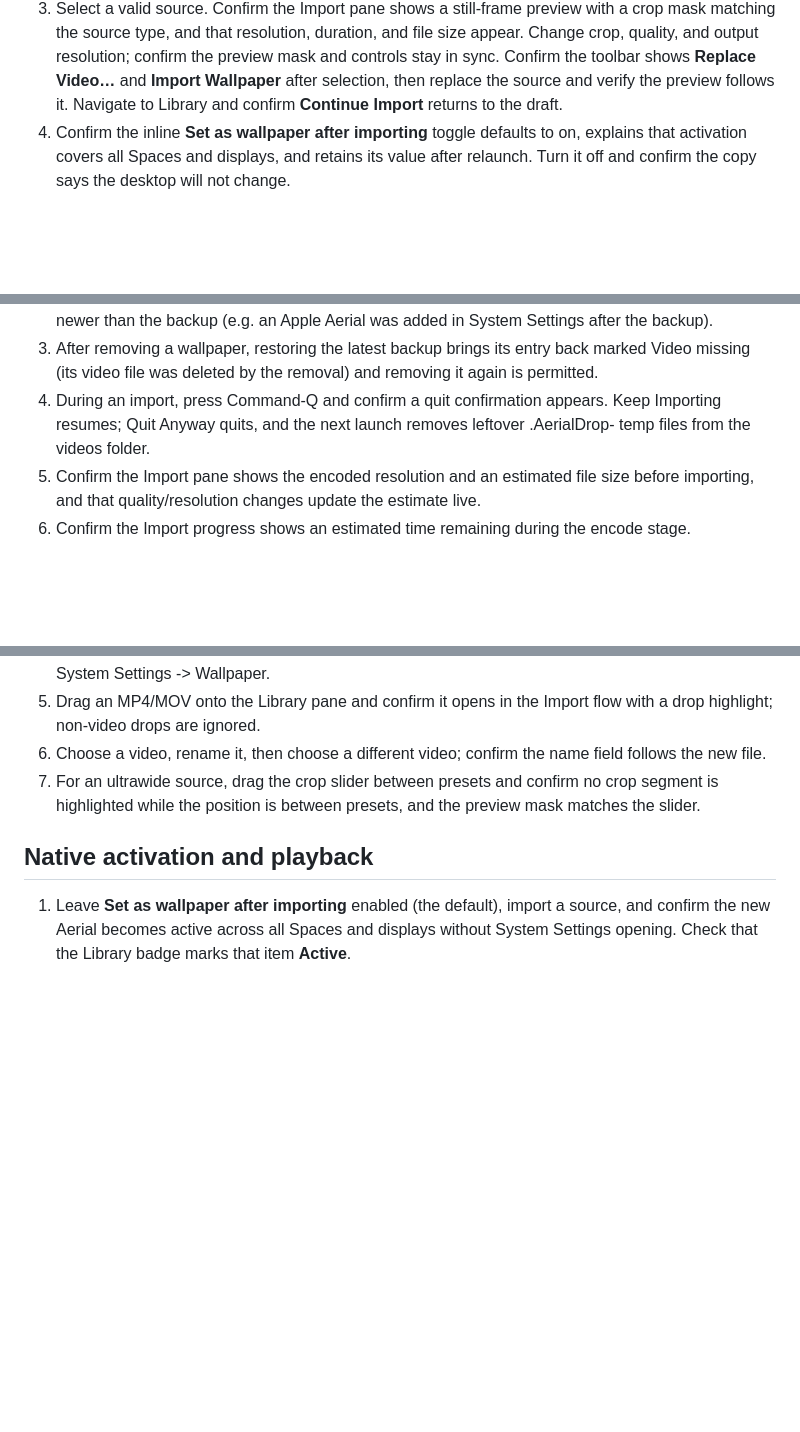
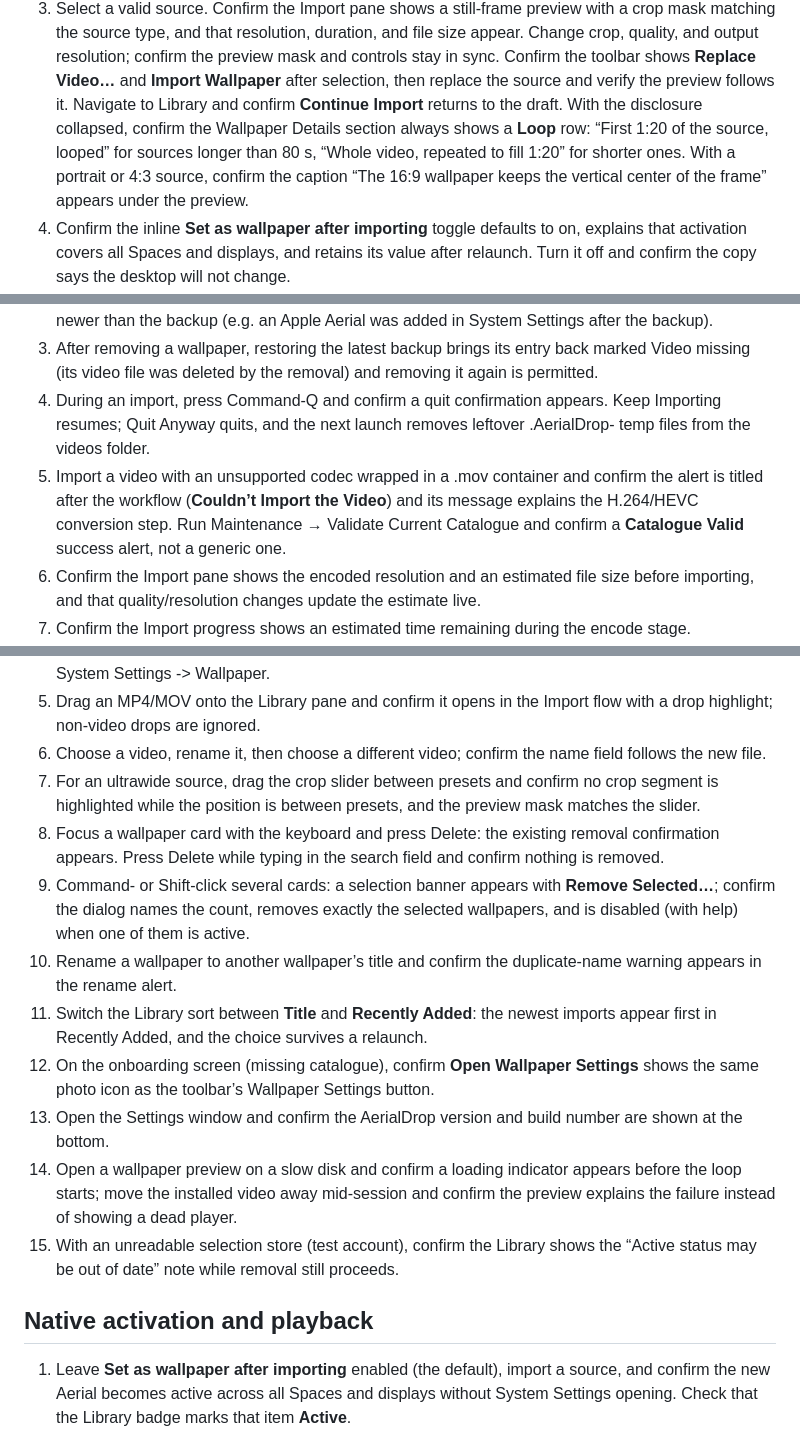
Before and after one commit to YapWH1208/AerialDrop, a Markdown page: TESTING.md, 3 parts joined by grey strips. Rendered like a GitHub page; blank space fills up the shorter version.

Commit message:
docs: manual test matrix for ux backlog
Extend TESTING.md with checks for the visible loop contract, remembered conversion choices, titled alerts, keyboard and bulk removal, duplicate rename warning, library sort, onboarding icon parity, version footer, preview loading/failure states, and selection-status honesty.

```diff
--- a/TESTING.md
+++ b/TESTING.md
@@ -21,6 +21,11 @@ version before evaluating native playback.
    mask and controls stay in sync. Confirm the toolbar shows **Replace Video…** and
    **Import Wallpaper** after selection, then replace the source and verify the preview
    follows it. Navigate to Library and confirm **Continue Import** returns to the draft.
+   With the disclosure collapsed, confirm the Wallpaper Details section always shows
+   a **Loop** row: “First 1:20 of the source, looped” for sources longer than 80 s,
+   “Whole video, repeated to fill 1:20” for shorter ones. With a portrait or 4:3
+   source, confirm the caption “The 16:9 wallpaper keeps the vertical center of the
+   frame” appears under the preview.
 4. Confirm the inline **Set as wallpaper after importing** toggle defaults to on,
    explains that activation covers all Spaces and displays, and retains its value
    after relaunch. Turn it off and confirm the copy says the desktop will not change.
@@ -50,6 +55,10 @@ version before evaluating native playback.
 2. Confirm a restore is refused with nothing changed when the catalogue contains foreign changes newer than the backup (e.g. an Apple Aerial was added in System Settings after the backup).
 3. After removing a wallpaper, restoring the latest backup brings its entry back marked Video missing (its video file was deleted by the removal) and removing it again is permitted.
 4. During an import, press Command-Q and confirm a quit confirmation appears. Keep Importing resumes; Quit Anyway quits, and the next launch removes leftover .AerialDrop- temp files from the videos folder.
+5. Import a video with an unsupported codec wrapped in a .mov container and confirm
+   the alert is titled after the workflow (**Couldn’t Import the Video**) and its
+   message explains the H.264/HEVC conversion step. Run Maintenance → Validate Current
+   Catalogue and confirm a **Catalogue Valid** success alert, not a generic one.
 5. Confirm the Import pane shows the encoded resolution and an estimated file size before importing, and that quality/resolution changes update the estimate live.
 6. Confirm the Import progress shows an estimated time remaining during the encode stage.
 7. Confirm a warning appears when the wallpaper name matches an existing wallpaper.
@@ -65,6 +74,25 @@ version before evaluating native playback.
 5. Drag an MP4/MOV onto the Library pane and confirm it opens in the Import flow with a drop highlight; non-video drops are ignored.
 6. Choose a video, rename it, then choose a different video; confirm the name field follows the new file.
 7. For an ultrawide source, drag the crop slider between presets and confirm no crop segment is highlighted while the position is between presets, and the preview mask matches the slider.
+8. Focus a wallpaper card with the keyboard and press Delete: the existing removal
+   confirmation appears. Press Delete while typing in the search field and confirm
+   nothing is removed.
+9. Command- or Shift-click several cards: a selection banner appears with
+   **Remove Selected…**; confirm the dialog names the count, removes exactly the
+   selected wallpapers, and is disabled (with help) when one of them is active.
+10. Rename a wallpaper to another wallpaper’s title and confirm the duplicate-name
+    warning appears in the rename alert.
+11. Switch the Library sort between **Title** and **Recently Added**: the newest
+    imports appear first in Recently Added, and the choice survives a relaunch.
+12. On the onboarding screen (missing catalogue), confirm **Open Wallpaper Settings**
+    shows the same photo icon as the toolbar’s Wallpaper Settings button.
+13. Open the Settings window and confirm the AerialDrop version and build number are
+    shown at the bottom.
+14. Open a wallpaper preview on a slow disk and confirm a loading indicator appears
+    before the loop starts; move the installed video away mid-session and confirm the
+    preview explains the failure instead of showing a dead player.
+15. With an unreadable selection store (test account), confirm the Library shows the
+    “Active status may be out of date” note while removal still proceeds.
 
 ## Native activation and playback
 
```
